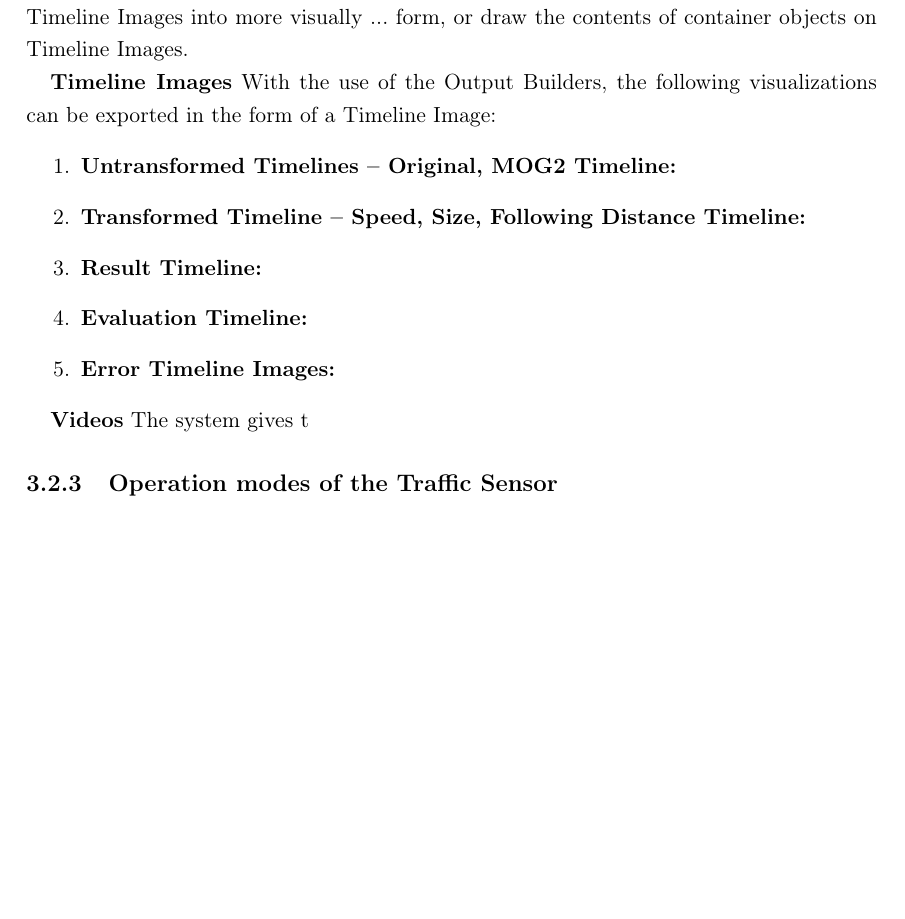
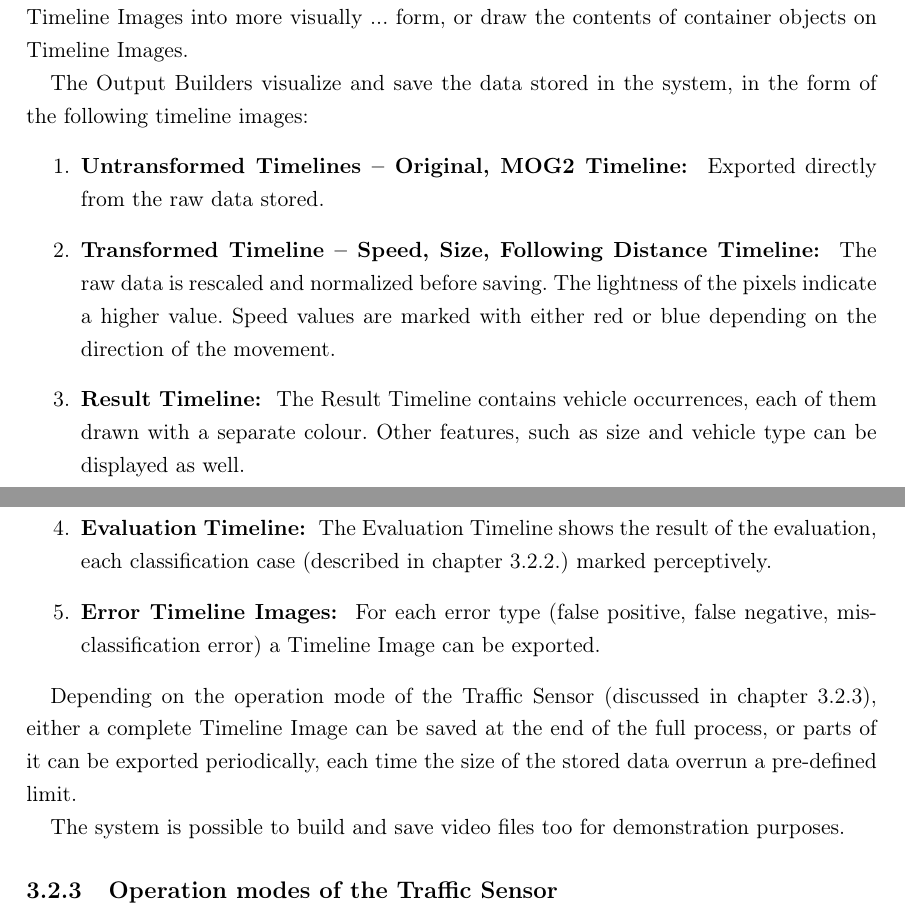
Before and after one commit to Lilol/Dipterv, a LaTeX thesis (Latex document/diploma.tex, which reads Latex document/chapter4.tex): part of page 35 of 50 before the commit and two parts of pages 35 and 36 of 50 after it, the two joined at a grey line, cut so that both start at the same text, the shorter picture padded with empty space. Compiled offline with pdfLaTeX.

```diff
--- a/Latex document/chapter4.tex
+++ b/Latex document/chapter4.tex
@@ -147,20 +146,20 @@
 The exportation of visual information is assigned to the Output Builders classes.
 They either transform existing Timeline Images into more visually ... form, or draw the contents of container objects on Timeline Images.
 
-\textbf{Timeline Images}
-With the use of the Output Builders, the following visualizations can be exported in the form of a Timeline Image:
+The Output Builders visualize and save the data stored in the system, in the form of the following timeline images:
 \begin{enumerate}
-	\item \textbf{Untransformed Timelines -- Original, MOG2 Timeline: }
-	\item \textbf{Transformed Timeline -- Speed, Size, Following Distance Timeline: }
-	\item \textbf{Result Timeline: }
-	\item \textbf{Evaluation Timeline: }
-	\item \textbf{Error Timeline Images: }
+	\item \textbf{Untransformed Timelines -- Original, MOG2 Timeline: } Exported directly from the raw data stored.
+	\item \textbf{Transformed Timeline -- Speed, Size, Following Distance Timeline: } The raw data is rescaled and normalized before saving. The lightness of the pixels indicate a higher value. Speed values are marked with either red or blue depending on the direction of the movement.
+	\item \textbf{Result Timeline: } The Result Timeline contains vehicle occurrences, each of them drawn with a separate colour. Other features, such as size and vehicle type can be displayed as well.
+	\item \textbf{Evaluation Timeline: } The Evaluation Timeline shows the result of the evaluation, each classification case (described in chapter \ref{chap:evaluation}.) marked perceptively.
+	\item \textbf{Error Timeline Images: } For each error type (false positive, false negative, misclassification error) a Timeline Image can be exported.
 \end{enumerate}
 
-\textbf{Videos}
-The system gives t
+Depending on the operation mode of the Traffic Sensor (discussed in chapter \ref{chap:operation_modes}), either a complete Timeline Image can be saved at the end of the full process, or parts of it can be exported periodically, each time the size of the stored data overrun a pre-defined limit.
+
+The system is possible to build and save video files too for demonstration purposes.
 %----------------------------------------------------------------------------
-\subsection{Operation modes of the Traffic Sensor}
+\subsection{Operation modes of the Traffic Sensor}\label{chap:operation_modes}
 %----------------------------------------------------------------------------
 Depending on the particular situation and the user's aim, the Traffic Sensor is able to function in two different operation modes.
 %----------------------------------------------------------------------------
```
Also changed, not shown: Latex document/chapter4.tex (5 more changed lines).
